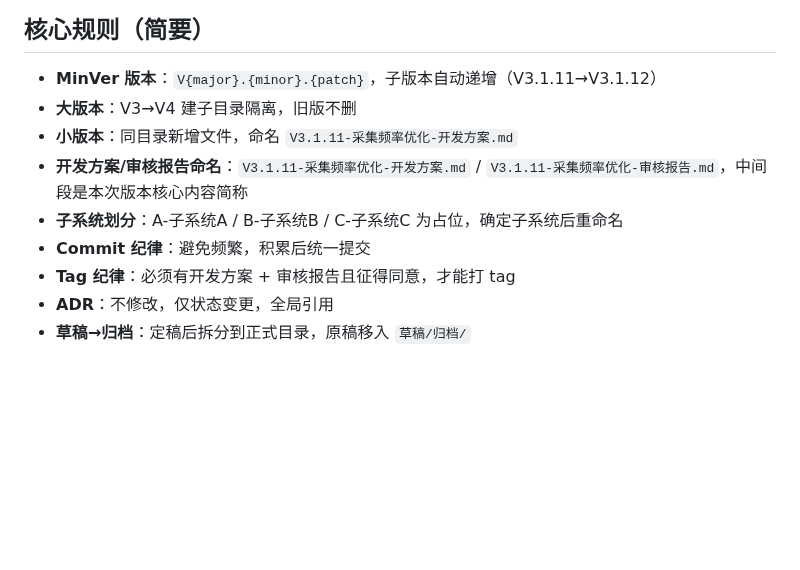
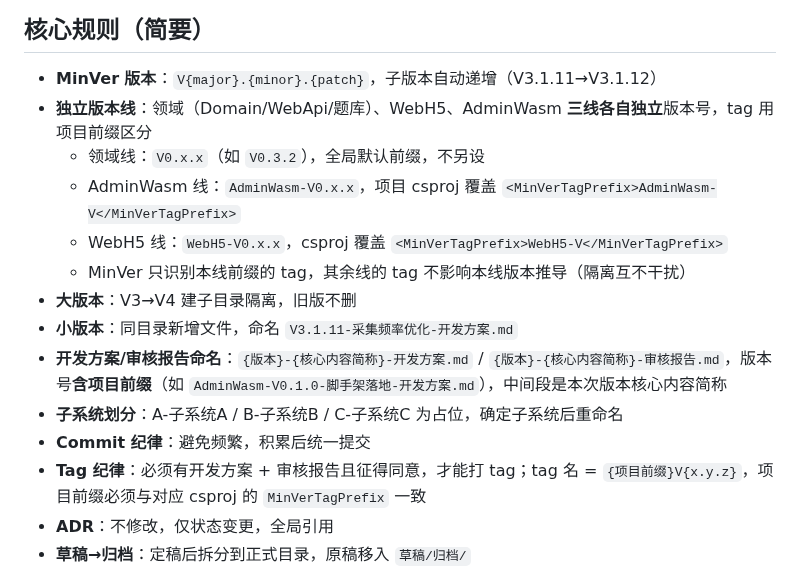
Before and after one commit to LoongBa/XiaoShuTong, a Markdown page: docs/AGENTS.md, the part around the change. Drawn GitHub-style; blank space fills up the shorter version.

Commit message:
docs: AdminWasm-V0.1.0 补开发方案与审核报告 + AGENTS.md 记入三线独立版本规则

```diff
--- a/docs/AGENTS.md
+++ b/docs/AGENTS.md
@@ -64,12 +64,17 @@
 ## 核心规则（简要）
 
 - **MinVer 版本**：`V{major}.{minor}.{patch}`，子版本自动递增（V3.1.11→V3.1.12）
+- **独立版本线**：领域（Domain/WebApi/题库）、WebH5、AdminWasm **三线各自独立**版本号，tag 用项目前缀区分
+  - 领域线：`V0.x.x`（如 `V0.3.2`），全局默认前缀，不另设
+  - AdminWasm 线：`AdminWasm-V0.x.x`，项目 csproj 覆盖 `<MinVerTagPrefix>AdminWasm-V</MinVerTagPrefix>`
+  - WebH5 线：`WebH5-V0.x.x`，csproj 覆盖 `<MinVerTagPrefix>WebH5-V</MinVerTagPrefix>`
+  - MinVer 只识别本线前缀的 tag，其余线的 tag 不影响本线版本推导（隔离互不干扰）
 - **大版本**：V3→V4 建子目录隔离，旧版不删
 - **小版本**：同目录新增文件，命名 `V3.1.11-采集频率优化-开发方案.md`
-- **开发方案/审核报告命名**：`V3.1.11-采集频率优化-开发方案.md` / `V3.1.11-采集频率优化-审核报告.md`，中间段是本次版本核心内容简称
+- **开发方案/审核报告命名**：`{版本}-{核心内容简称}-开发方案.md` / `{版本}-{核心内容简称}-审核报告.md`，版本号**含项目前缀**（如 `AdminWasm-V0.1.0-脚手架落地-开发方案.md`），中间段是本次版本核心内容简称
 - **子系统划分**：A-子系统A / B-子系统B / C-子系统C 为占位，确定子系统后重命名
 - **Commit 纪律**：避免频繁，积累后统一提交
-- **Tag 纪律**：必须有开发方案 + 审核报告且征得同意，才能打 tag
+- **Tag 纪律**：必须有开发方案 + 审核报告且征得同意，才能打 tag；tag 名 = `{项目前缀}V{x.y.z}`，项目前缀必须与对应 csproj 的 `MinVerTagPrefix` 一致
 - **ADR**：不修改，仅状态变更，全局引用
 - **草稿→归档**：定稿后拆分到正式目录，原稿移入 `草稿/归档/`
 - **文档入口**：所有 Agent 涉及查阅文档时，必须先按【文档入口总览】确认文件清单，不得凭印象直接假设路径或忽略既有文档
```
Also changed, not shown: docs/AdminWasm-V0.1.0-审核报告.md (added, +87 -0 lines), docs/AdminWasm-V0.1.0-开发方案.md (added, +126 -0 lines).
